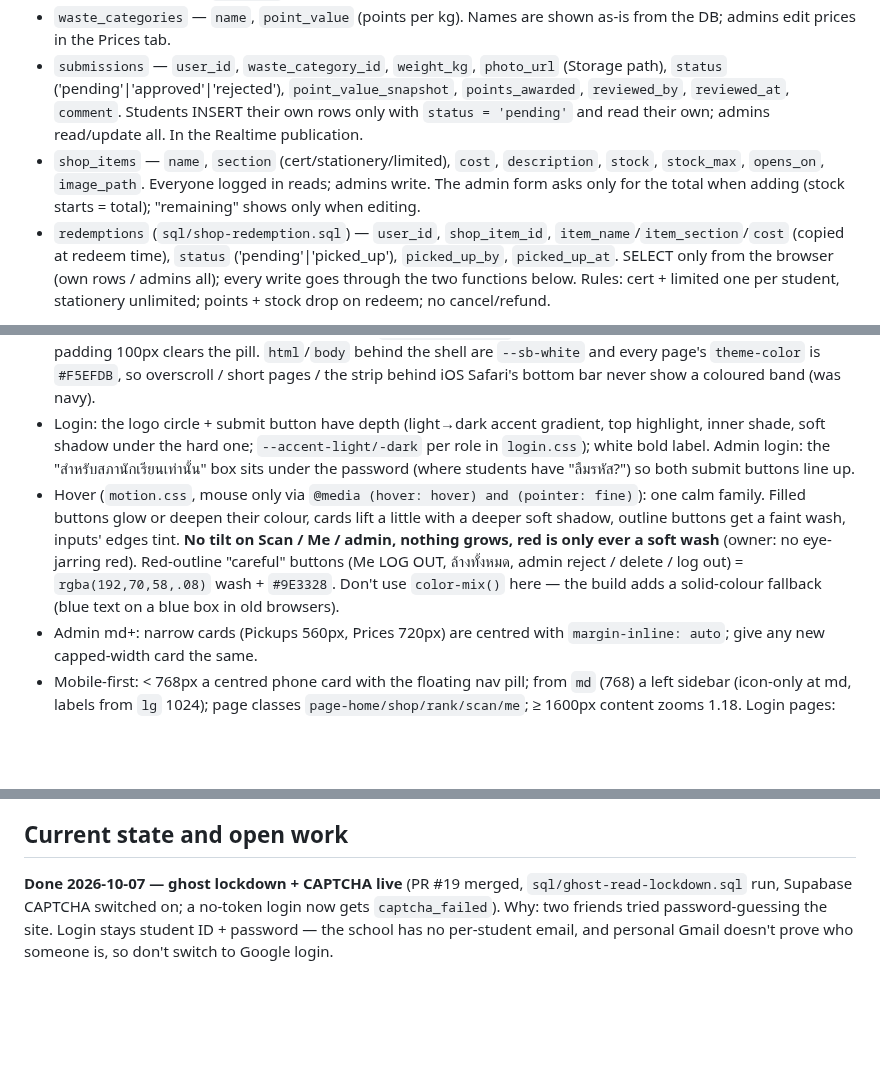
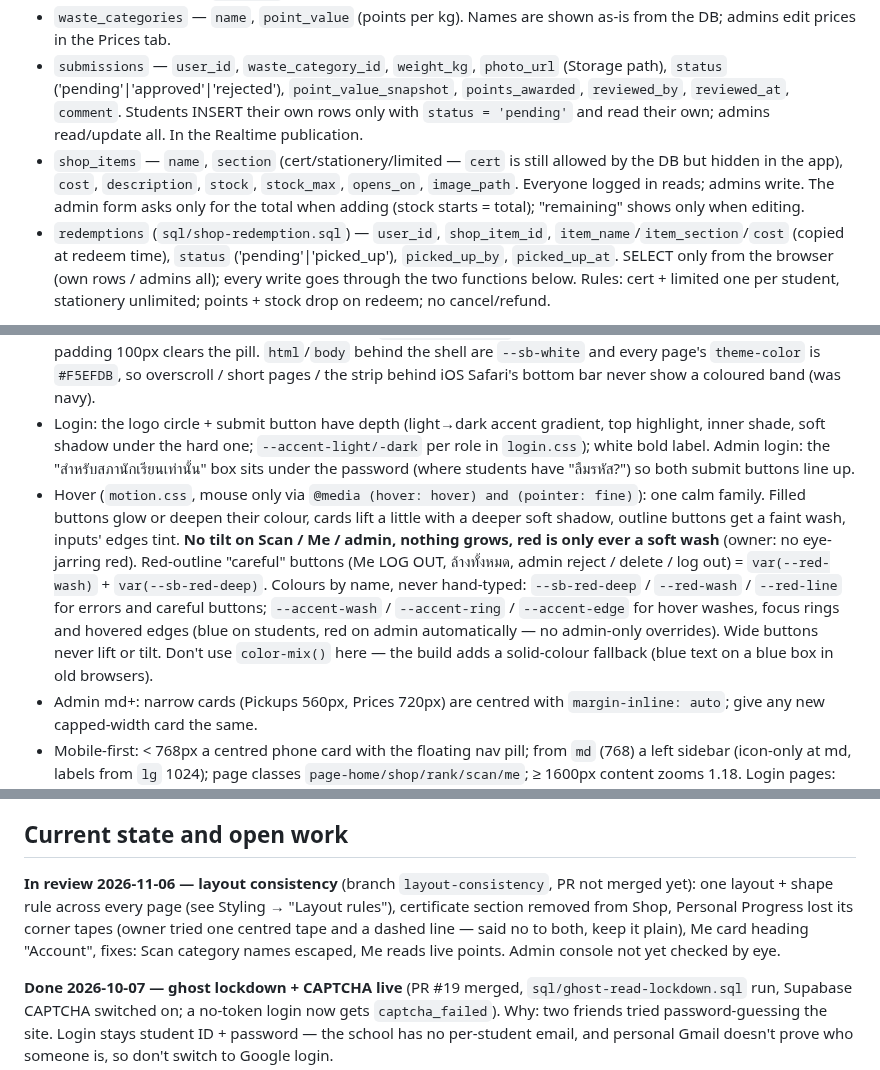
Before and after one commit to zenoframeria/RFC-Recycle-for-Credits, a Markdown page: CLAUDE.md, 3 parts joined by grey strips. Rendered like a GitHub page; blank space fills up the shorter version.

```diff
--- a/CLAUDE.md
+++ b/CLAUDE.md
@@ -57,7 +57,7 @@ Report / feedback = a **Google Form owned by the student council** (responses in
 - `profiles` — `id` (= `auth.users.id`), `student_id`, `name`, `role` ('student'|'admin'), `class_room`, `points_total`, `nickname` (≤ 30 chars, DB check constraint), `notif_seen_at`, `notif_cleared_at`. Students can SELECT their own row and UPDATE **only** `nickname` (column-level grant).
 - `waste_categories` — `name`, `point_value` (points per kg). Names are shown as-is from the DB; admins edit prices in the Prices tab.
 - `submissions` — `user_id`, `waste_category_id`, `weight_kg`, `photo_url` (Storage path), `status` ('pending'|'approved'|'rejected'), `point_value_snapshot`, `points_awarded`, `reviewed_by`, `reviewed_at`, `comment`. Students INSERT their own rows only with `status = 'pending'` and read their own; admins read/update all. In the Realtime publication.
-- `shop_items` — `name`, `section` (cert/stationery/limited), `cost`, `description`, `stock`, `stock_max`, `opens_on`, `image_path`. Everyone logged in reads; admins write. The admin form asks only for the total when adding (stock starts = total); "remaining" shows only when editing.
+- `shop_items` — `name`, `section` (cert/stationery/limited — `cert` is still allowed by the DB but hidden in the app), `cost`, `description`, `stock`, `stock_max`, `opens_on`, `image_path`. Everyone logged in reads; admins write. The admin form asks only for the total when adding (stock starts = total); "remaining" shows only when editing.
 - `redemptions` (`sql/shop-redemption.sql`) — `user_id`, `shop_item_id`, `item_name`/`item_section`/`cost` (copied at redeem time), `status` ('pending'|'picked_up'), `picked_up_by`, `picked_up_at`. SELECT only from the browser (own rows / admins all); every write goes through the two functions below. Rules: cert + limited one per student, stationery unlimited; points + stock drop on redeem; no cancel/refund.
 
 Functions: `is_admin()`, `is_student()` (SECURITY DEFINER role checks — use these in policies, never an inline subquery on `profiles`), `check_roster()`, `check_admin_roster()`, `create_my_profile()`, `approve_submission(id)` (locks the row, checks `pending`, awards points atomically), `redeem_item(item_id)` (locks item then profile, checks every rule, deducts + writes the receipt), `mark_redemption_picked_up(id)` (only flips `pending`), `leaderboard_top10()` / `my_rank()` (rank by sum of approved `points_awarded`, not `points_total`), `mark_notifications_seen()`, `clear_notifications()`, `clear_my_rejected(ids)` (deletes only the caller's own `rejected` rows among `ids`).
@@ -86,7 +92,7 @@ Storage:
 - White: **never pure `#fff`.** The only white is `--sb-white: #FEFAEF` (floral white); `--sb-paper` (every card/panel/input) points at it too (2026-10-07). Translucent `rgba(255,255,255,…)` highlights/glints are fine. The page background gradient (`#F5EFDB → #FEFAEF`) stays a touch darker so cards don't blend in.
 - Nav (2026-10-07, student + admin, same look): a floating `--sb-white` panel with a soft shadow — phones: a compact pill (58px tall, Scan ball 50px) 10px above the bottom edge; md+: a sidebar floating 16px in from the edges, 28px corners. Active tab = **filled** Lucide icon + bold label in the accent colour (blue student / red admin), the rest grey outlines; fills are per-icon CSS rules keyed on `data-tab` / `data-panel` (the house's door path sits after its body for the cut-out). Student Scan = a lit blue ball (a lit pill with label from `lg`); admin has 4 even tabs, no centre ball. **No highlighter or tap animation on the nav** (the old `.nav-ind` + `initNavIndicator()` were removed). Hover (2026-10-07, PR #24): a grey tab turns the accent colour with a faint round wash — tabs are `border-radius: 999px` **always**, not only on hover, or the wash fades out as a square; Scan brightens + glows blue (a tighter glow on md+, because the sidebar's `overflow-y: auto` clips it). Nothing moves or grows. Page bottom padding 100px clears the pill. `html`/`body` behind the shell are `--sb-white` and every page's `theme-color` is `#F5EFDB`, so overscroll / short pages / the strip behind iOS Safari's bottom bar never show a coloured band (was navy).
 - Login: the logo circle + submit button have depth (light→dark accent gradient, top highlight, inner shade, soft shadow under the hard one; `--accent-light/-dark` per role in `login.css`); white bold label. Admin login: the "สำหรับสภานักเรียนเท่านั้น" box sits under the password (where students have "ลืมรหัส?") so both submit buttons line up.
-- Hover (`motion.css`, mouse only via `@media (hover: hover) and (pointer: fine)`): one calm family. Filled buttons glow or deepen their colour, cards lift a little with a deeper soft shadow, outline buttons get a faint wash, inputs' edges tint. **No tilt on Scan / Me / admin, nothing grows, red is only ever a soft wash** (owner: no eye-jarring red). Red-outline "careful" buttons (Me LOG OUT, ล้างทั้งหมด, admin reject / delete / log out) = `rgba(192,70,58,.08)` wash + `#9E3328`. Don't use `color-mix()` here — the build adds a solid-colour fallback (blue text on a blue box in old browsers).
+- Hover (`motion.css`, mouse only via `@media (hover: hover) and (pointer: fine)`): one calm family. Filled buttons glow or deepen their colour, cards lift a little with a deeper soft shadow, outline buttons get a faint wash, inputs' edges tint. **No tilt on Scan / Me / admin, nothing grows, red is only ever a soft wash** (owner: no eye-jarring red). Red-outline "careful" buttons (Me LOG OUT, ล้างทั้งหมด, admin reject / delete / log out) = `var(--red-wash)` + `var(--sb-red-deep)`. Colours by name, never hand-typed: `--sb-red-deep` / `--red-wash` / `--red-line` for errors and careful buttons; `--accent-wash` / `--accent-ring` / `--accent-edge` for hover washes, focus rings and hovered edges (blue on students, red on admin automatically — no admin-only overrides). Wide buttons never lift or tilt. Don't use `color-mix()` here — the build adds a solid-colour fallback (blue text on a blue box in old browsers).
 - Admin md+: narrow cards (Pickups 560px, Prices 720px) are centred with `margin-inline: auto`; give any new capped-width card the same.
 - Mobile-first: < 768px a centred phone card with the floating nav pill; from `md` (768) a left sidebar (icon-only at md, labels from `lg` 1024); page classes `page-home/shop/rank/scan/me`; ≥ 1600px content zooms 1.18. Login pages: full-bleed from `md`, form centred at 460px.
 - Copy is bilingual on purpose: English headings/game words, Thai descriptions/instructions.
@@ -99,6 +105,8 @@ Storage:
 - Bigger features: brainstorm one question at a time with a recommendation → approve → build. The owner likes trying UI variants live in Chrome together.
 
 ## Current state and open work
+
+**In review 2026-11-06 — layout consistency** (branch `layout-consistency`, PR not merged yet): one layout + shape rule across every page (see Styling → "Layout rules"), certificate section removed from Shop, Personal Progress lost its corner tapes (owner tried one centred tape and a dashed line — said no to both, keep it plain), Me card heading "Account", fixes: Scan category names escaped, Me reads live points. Admin console not yet checked by eye.
 
 **Done 2026-10-07 — ghost lockdown + CAPTCHA live** (PR #19 merged, `sql/ghost-read-lockdown.sql` run, Supabase CAPTCHA switched on; a no-token login now gets `captcha_failed`). Why: two friends tried password-guessing the site. Login stays student ID + password — the school has no per-student email, and personal Gmail doesn't prove who someone is, so don't switch to Google login.
 - Cloudflare Turnstile widget `RFC_login`, **Managed** mode (free, no usage cap), site key in `js/auth.js`, secret key only in Supabase → Authentication → Bot and Abuse Protection. Pre-clearance off (site isn't behind Cloudflare). Allowed hostnames: `recycle-for-credits.vercel.app`, `localhost`, `127.0.0.1`, the `ghost-lockdown` branch preview — **a new branch's preview hostname must be added (and saved) in Cloudflare or login fails there** (max 10).
```
Also changed, not shown: other parts of CLAUDE.md (+11 -5 lines).
